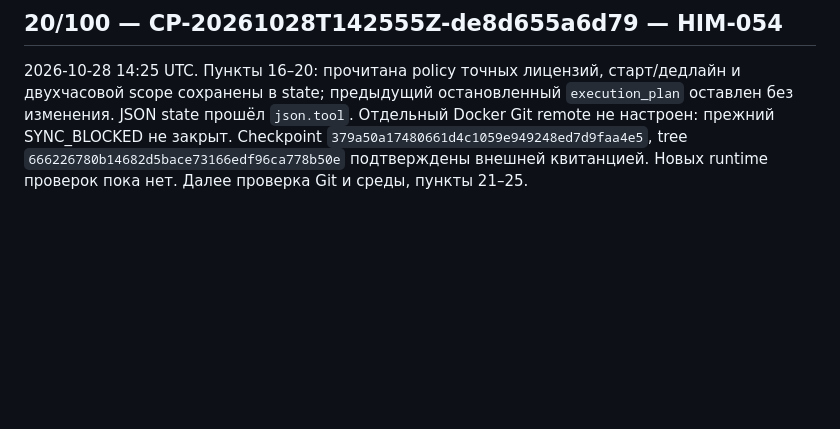
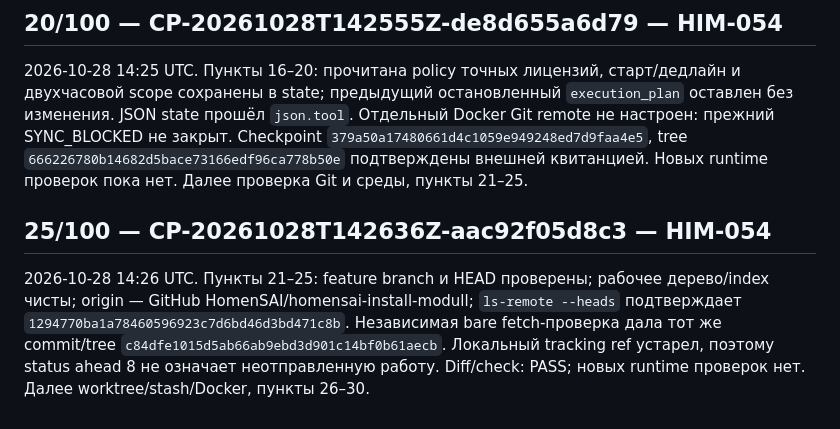
Before and after one commit to HomenSAI/homensai-install-modull, a Markdown page: docs/TERRA61_2H_PROGRESS_RU.md, the part around the change. Drawn GitHub-style; blank space fills up the shorter version.

Commit message:
Сверить рабочую ветку и GitHub
Task-ID: HIM-054
Checkpoint-ID: CP-20261028T142636Z-aac92f05d8c3

```diff
--- a/docs/TERRA61_2H_PROGRESS_RU.md
+++ b/docs/TERRA61_2H_PROGRESS_RU.md
@@ -48,3 +48,13 @@ unknown effect не разрешает blind replay. Старое окно не
 Checkpoint `379a50a17480661d4c1059e949248ed7d9faa4e5`, tree
 `666226780b14682d5bace73166edf96ca778b50e` подтверждены внешней квитанцией.
 Новых runtime проверок пока нет. Далее проверка Git и среды, пункты 21–25.
+
+## 25/100 — CP-20261028T142636Z-aac92f05d8c3 — HIM-054
+
+2026-10-28 14:26 UTC. Пункты 21–25: feature branch и HEAD проверены;
+рабочее дерево/index чисты; origin — GitHub HomenSAI/homensai-install-modull;
+`ls-remote --heads` подтверждает `1294770ba1a78460596923c7d6bd46d3bd471c8b`.
+Независимая bare fetch-проверка дала тот же commit/tree
+`c84dfe1015d5ab66ab9ebd3d901c14bf0b61aecb`. Локальный tracking ref устарел,
+поэтому status ahead 8 не означает неотправленную работу. Diff/check: PASS;
+новых runtime проверок нет. Далее worktree/stash/Docker, пункты 26–30.
```
